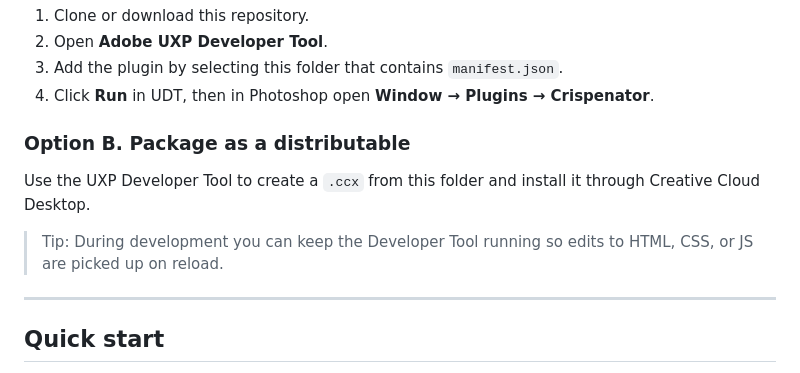
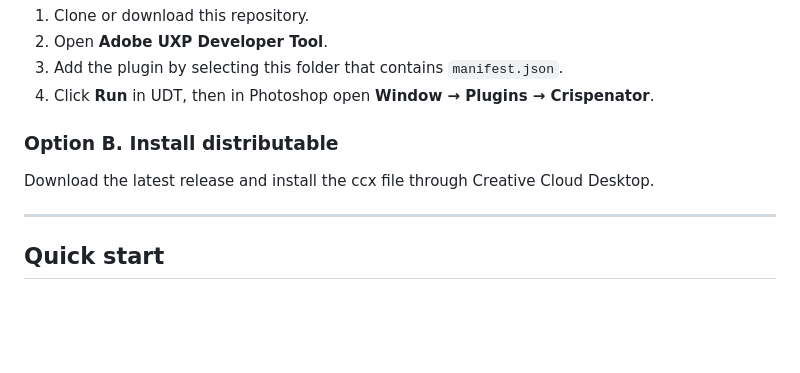
Before and after one commit to TheTrueProblematic/Crispenator, a Markdown page: README.md, the part around the change. Drawn GitHub-style; blank space fills up the shorter version.

```diff
--- a/README.md
+++ b/README.md
@@ -59,11 +59,10 @@ These targets and permissions are declared in `manifest.json`.
 3. Add the plugin by selecting this folder that contains `manifest.json`.
 4. Click **Run** in UDT, then in Photoshop open **Window → Plugins → Crispenator**.
 
-### Option B. Package as a distributable
+### Option B. Install distributable
 
-Use the UXP Developer Tool to create a `.ccx` from this folder and install it through Creative Cloud Desktop.
+Download the latest release and install the ccx file through Creative Cloud Desktop.
 
-> Tip: During development you can keep the Developer Tool running so edits to HTML, CSS, or JS are picked up on reload.
 
 ---
 
```
